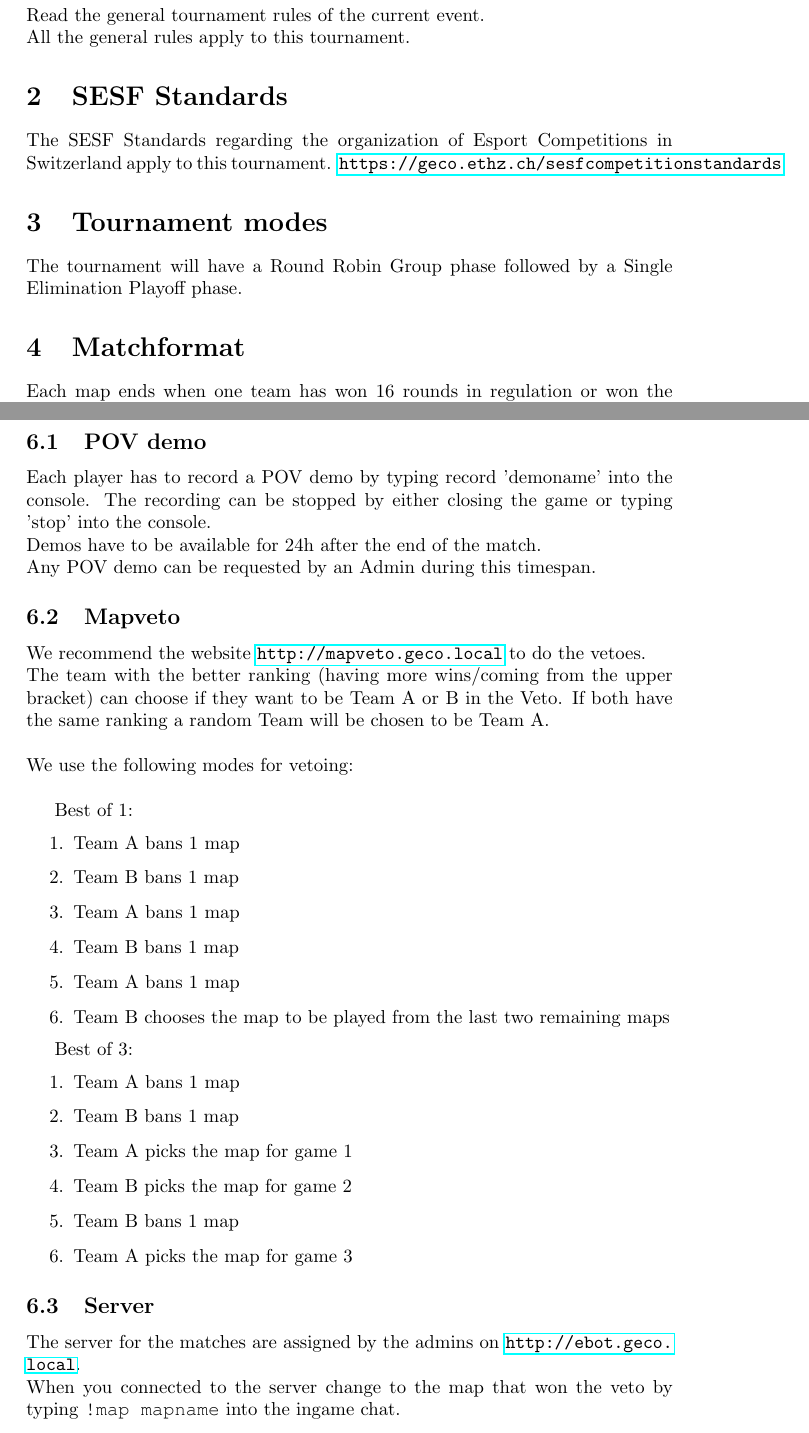
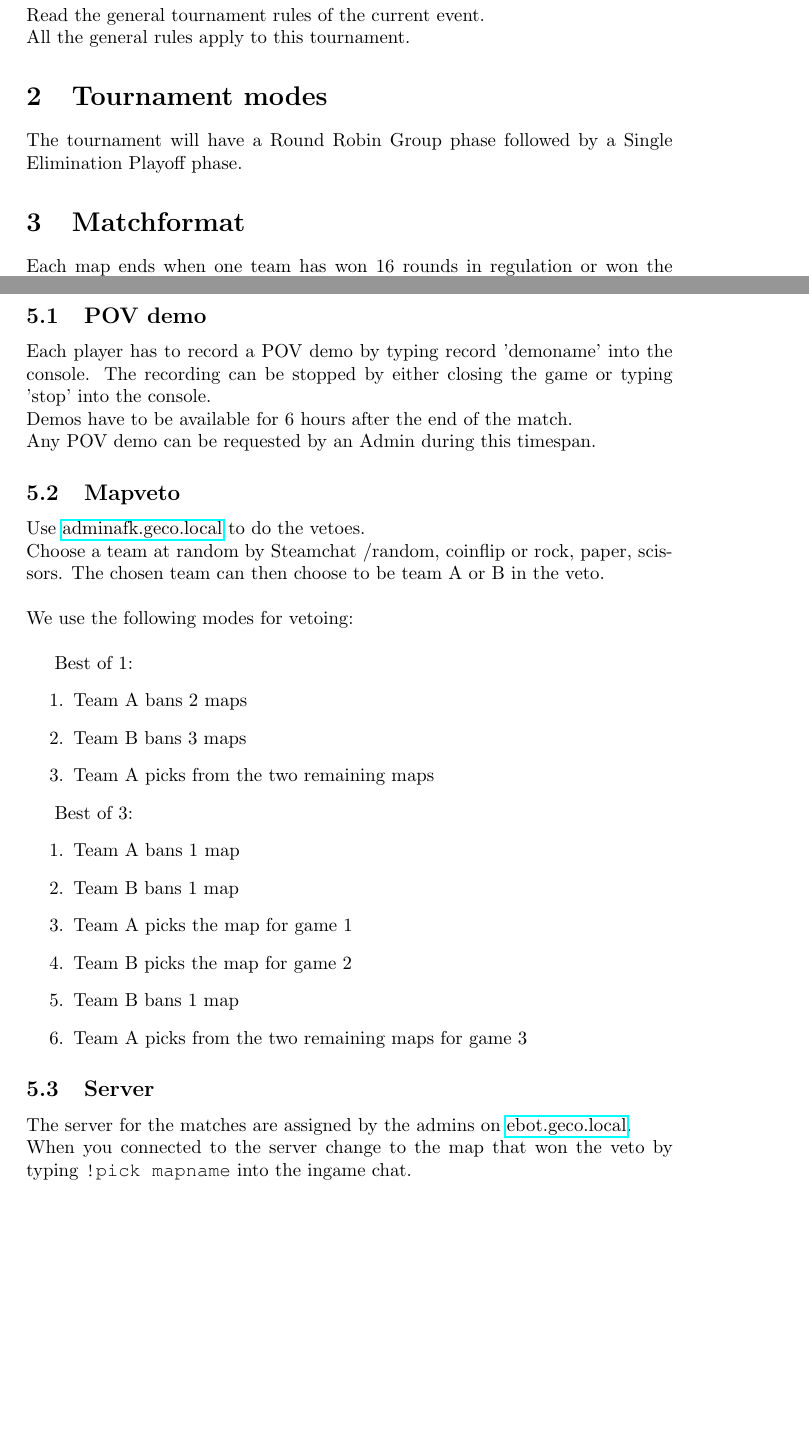
Before and after one commit to eileen2301/PolyLANDocuments, a LaTeX document (tournaments/csgo.tex): two parts of pages 3 and 4 of 6, joined at a grey line, cut so that both start at the same text, the shorter picture padded with empty space. Compiled offline with pdfLaTeX.

Commit message:
changed bo1 veto, a few links and some wording

```diff
--- a/tournaments/csgo.tex
+++ b/tournaments/csgo.tex
@@ -29,9 +29,6 @@
 \section{General Tournament Rules}
 Read the general tournament rules of the current event.\\
 All the general rules apply to this tournament.
-
-\section{SESF Standards}
-The SESF Standards regarding the organization of Esport Competitions in Switzerland apply to this tournament. \url{https://geco.ethz.ch/sesfcompetitionstandards}
 
 \section{Tournament modes}
 The tournament will have a Round Robin Group phase followed by a Single Elimination Playoff phase.
@@ -66,23 +63,20 @@ The mappool consists of the following maps:
 \subsection{POV demo}
 Each player has to record a POV demo by typing record 'demoname' into the console.
 The recording can be stopped by either closing the game or typing 'stop' into the console.\\
-Demos have to be available for 24h after the end of the match.\\
+Demos have to be available for 6 hours after the end of the match.\\
 Any POV demo can be requested by an Admin during this timespan.
 
 \subsection{Mapveto}
-We recommend the website \url{http://mapveto.geco.local} to do the vetoes.\\
-The team with the better ranking (having more wins/coming from the upper bracket) can choose if they want to be Team A or B in the Veto. If both have the same ranking a random Team will be chosen to be Team A.\\
+Use \href{http://adminafk.geco.local/pages/veto.php}{adminafk.geco.local} to do the vetoes.\\
+Choose a team at random by Steamchat /random, coinflip or rock, paper, scissors. The chosen team can then choose to be team A or B in the veto.\\
 \\
 We use the following modes for vetoing:\\
 
 Best of 1:
 \begin{enumerate}
-\item Team A bans 1 map
-\item Team B bans 1 map
-\item Team A bans 1 map
-\item Team B bans 1 map
-\item Team A bans 1 map
-\item Team B chooses the map to be played from the last two remaining maps
+\item Team A bans 2 maps
+\item Team B bans 3 maps
+\item Team A picks from the two remaining maps
 \end{enumerate}
 
 Best of 3:
@@ -92,13 +86,13 @@ Best of 3:
 \item Team A picks the map for game 1
 \item Team B picks the map for game 2
 \item Team B bans 1 map
-\item Team A picks the map for game 3
+\item Team A picks from the two remaining maps for game 3
 \end{enumerate}
 
 \subsection{Server}
-The server for the matches are assigned by the admins on \url{http://ebot.geco.local}.\\
+The server for the matches are assigned by the admins on \href{http://ebot.geco.local}{ebot.geco.local}.\\
 When you connected to the server change to the map that won the veto by typing {\fontfamily{pcr}\selectfont
-!map mapname} into the ingame chat.
+!pick mapname} into the ingame chat.
 
 \subsection{Kniferound}
 Every map starts with a kniferound to decide who plays on which side.
```
Also changed, not shown: tournaments/csgo.pdf.
